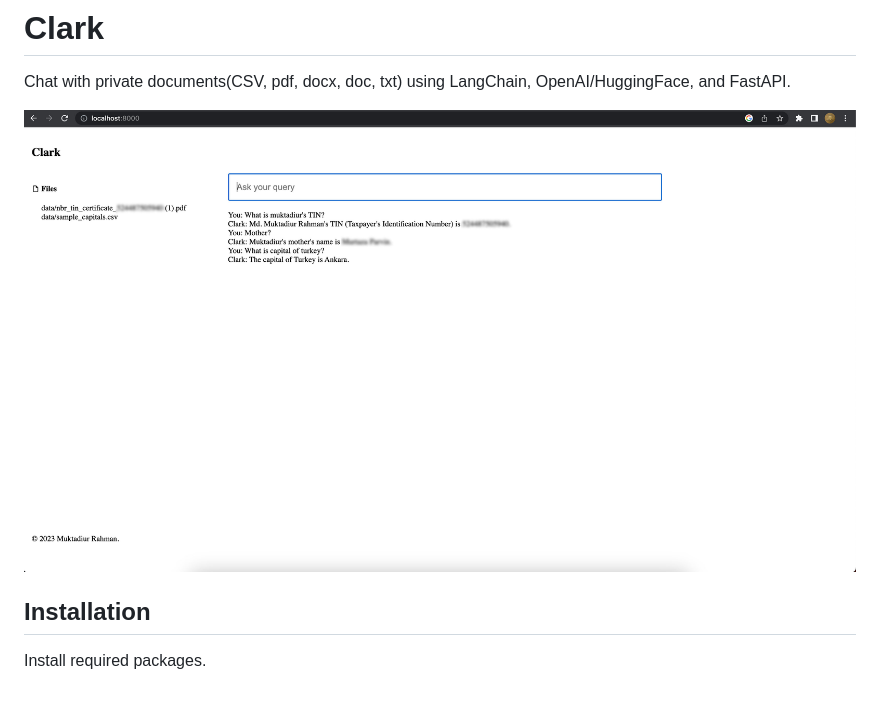
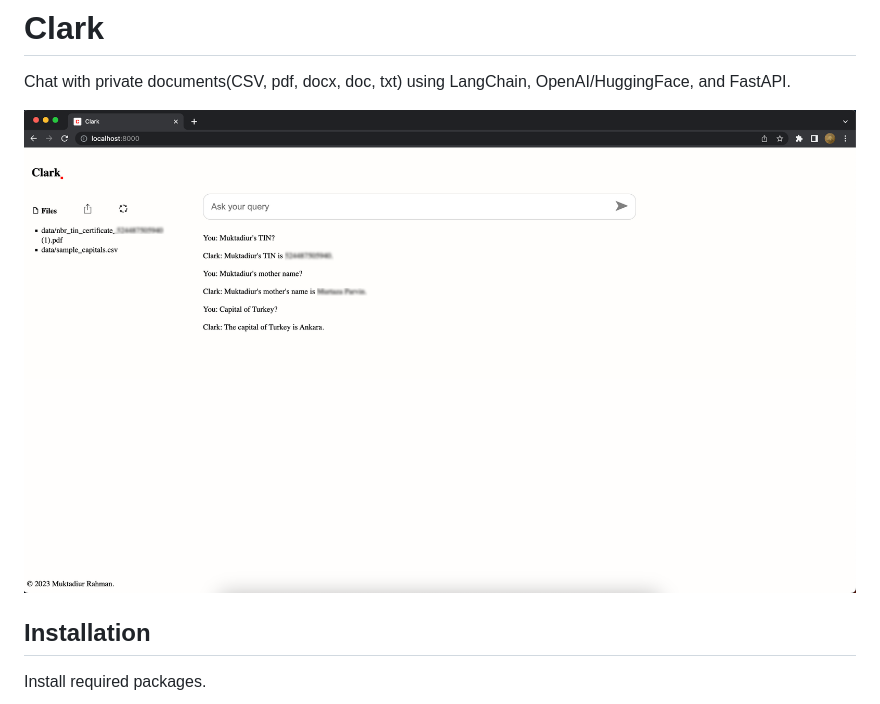
Before and after one commit to muktadiur/clark, a Markdown page: README.md, the part around the change. Rendered like a GitHub page; pictures changed too: static/images/clark.jpg (deleted), static/images/clark.png (added).

Commit message:
clark image updated

```diff
--- a/README.md
+++ b/README.md
@@ -1,7 +1,7 @@
 # Clark
 Chat with private documents(CSV, pdf, docx, doc, txt) using LangChain, OpenAI/HuggingFace, and FastAPI.
 
-![Clark](static/images/clark.jpg)
+![Clark](static/images/clark.png)
 
 ## Installation
 
```
